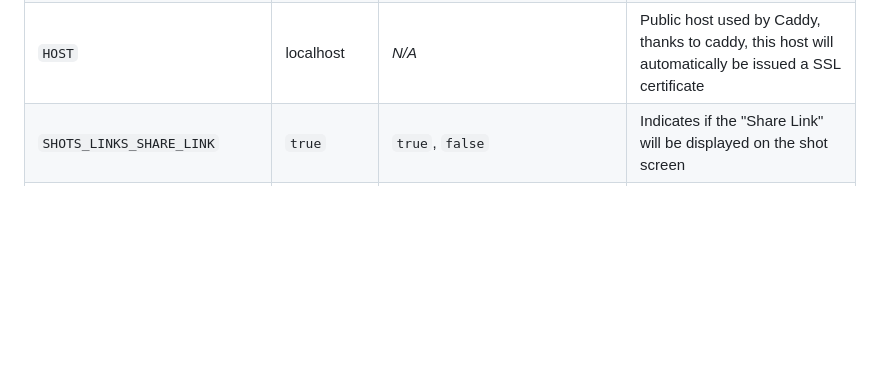
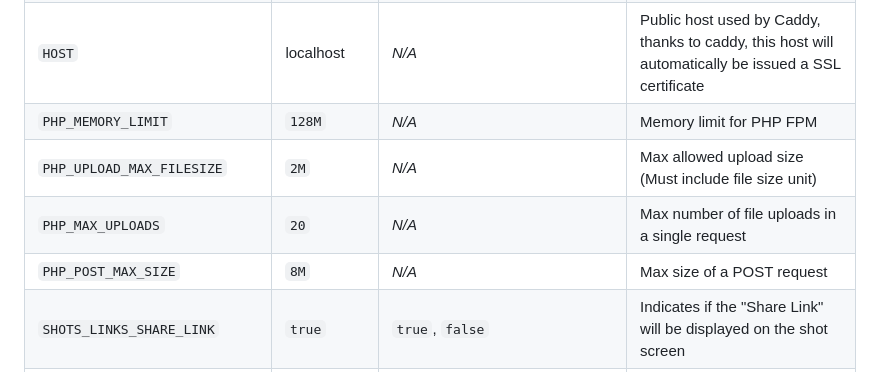
Before and after one commit to mdshack/shotshare, a Markdown page: README.md, the part around the change. GitHub-like rendering; blank space fills up the shorter version.

Commit message:
chore: docs

```diff
--- a/README.md
+++ b/README.md
@@ -97,6 +97,10 @@ _Note: These are not all of the configuration options, only the most used ones,
 | `FEATURE_UUID_ROUTES`  | `false` | `true`, `false` | Utilizes UUIDs instead of IDs, will be the default in 2.0.0 |
 | `FEATURE_FOOTER`  | `true` | `true`, `false` | Adds credits footer ("Made with love" + "Check out source code"), leaving these should help generate additional traffic to this project, keeping it alive |
 | `HOST`  | localhost | _N/A_ | Public host used by Caddy, thanks to caddy, this host will automatically be issued a SSL certificate |
+| `PHP_MEMORY_LIMIT`  | `128M` | _N/A_ | Memory limit for PHP FPM |
+| `PHP_UPLOAD_MAX_FILESIZE`  | `2M` | _N/A_ | Max allowed upload size (Must include file size unit) |
+| `PHP_MAX_UPLOADS`  | `20` | _N/A_ | Max number of file uploads in a single request |
+| `PHP_POST_MAX_SIZE`  | `8M` | _N/A_ | Max size of a POST request |
 | `SHOTS_LINKS_SHARE_LINK`  | `true` | `true`, `false` | Indicates if the "Share Link" will be displayed on the shot screen |
 | `SHOTS_LINKS_DIRECT_LINK`  | `true` | `true`, `false` | Indicates if the "Direct Link" will be displayed on the shot screen |
 | `SHOTS_LINKS_MARKDOWN_REDDIT`  | `true` | `true`, `false` | Indicates if the "Markdown (Reddit)" link will be displayed on the shot screen |
```
